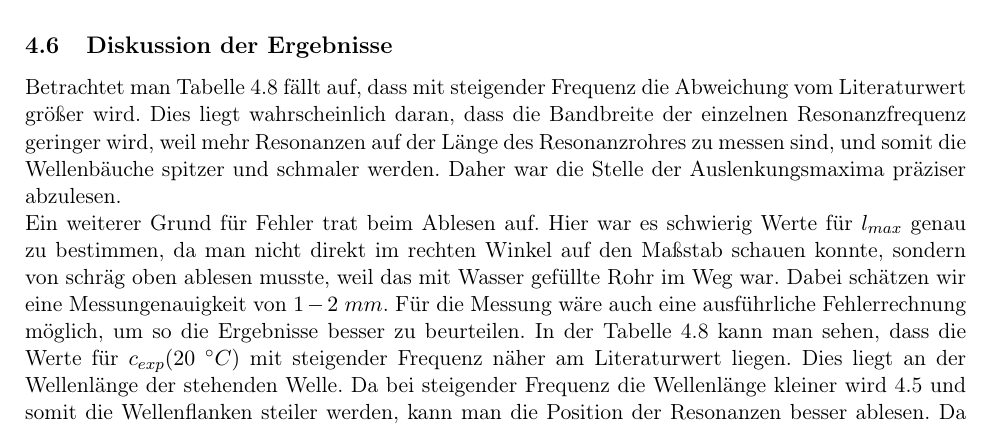
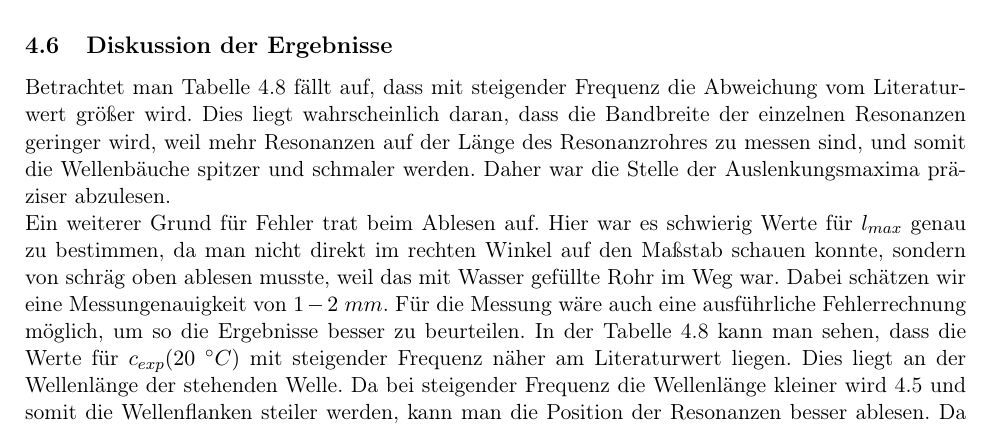
Before and after one commit to TechNiggo/LaborPhysikS2, a LaTeX document (s2_master.tex, which reads inhalt/auswertung.tex): part of page 5 of 7, cut so that both start at the same text. Compiled offline with pdfLaTeX.

Commit message:
kleinere Fehler in 4.7 behoben

```diff
--- a/inhalt/auswertung.tex
+++ b/inhalt/auswertung.tex
@@ -136,7 +136,7 @@ Tabelle \ref{tab:auswertung->zusammenfassung->vergleich} zeigt den Vergleich des
 
 \subsection{Diskussion der Ergebnisse}
 \label{sub:auswertung->Diskussion}
-Betrachtet man Tabelle \ref{tab:auswertung->zusammenfassung->vergleich} fällt auf, dass mit steigender Frequenz die Abweichung vom Literaturwert größer wird. Dies liegt wahrscheinlich daran, dass die Bandbreite der einzelnen Resonanzfrequenz geringer wird, weil mehr Resonanzen auf der Länge des Resonanzrohres zu messen sind, und somit die Wellenbäuche spitzer und schmaler werden. Daher war die Stelle der Auslenkungsmaxima präziser abzulesen. \\
+Betrachtet man Tabelle \ref{tab:auswertung->zusammenfassung->vergleich} fällt auf, dass mit steigender Frequenz die Abweichung vom Literaturwert größer wird. Dies liegt wahrscheinlich daran, dass die Bandbreite der einzelnen Resonanzen geringer wird, weil mehr Resonanzen auf der Länge des Resonanzrohres zu messen sind, und somit die Wellenbäuche spitzer und schmaler werden. Daher war die Stelle der Auslenkungsmaxima präziser abzulesen. \\
 %Die sehr geringe Abweichung bei der vierten Messung sieht schön aus, ist allerdings aber mit Vorsicht zu betrachten, da  \\
 Ein weiterer Grund für Fehler trat beim Ablesen auf. Hier war es schwierig Werte für $l_{max}$ genau zu bestimmen, da man nicht direkt im rechten Winkel auf den Maßstab schauen konnte, sondern von schräg oben ablesen musste, weil das mit Wasser gefüllte Rohr im Weg war. Dabei schätzen wir eine Messungenauigkeit von $1-2~mm$.
 Für die Messung wäre auch eine ausführliche Fehlerrechnung möglich, um so die Ergebnisse besser zu beurteilen.
```
Also changed, not shown: s2_master.pdf, 1 other file.
